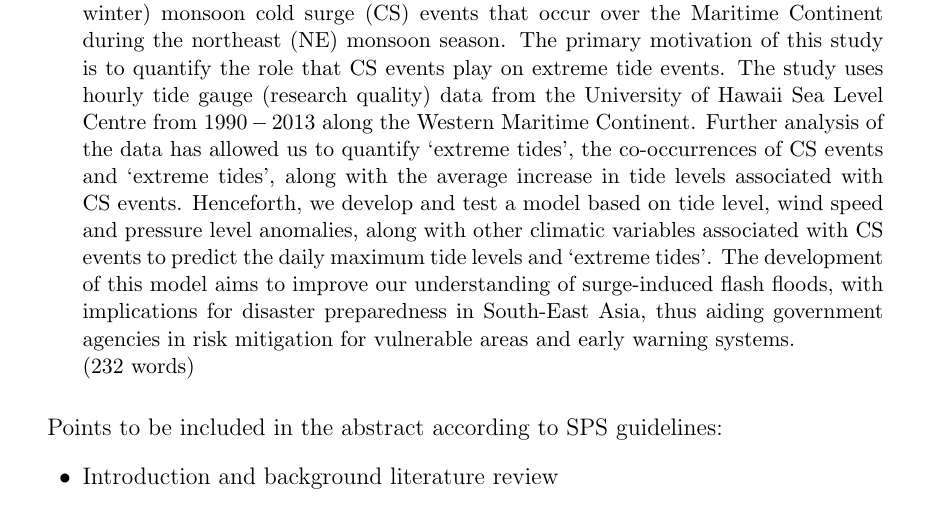
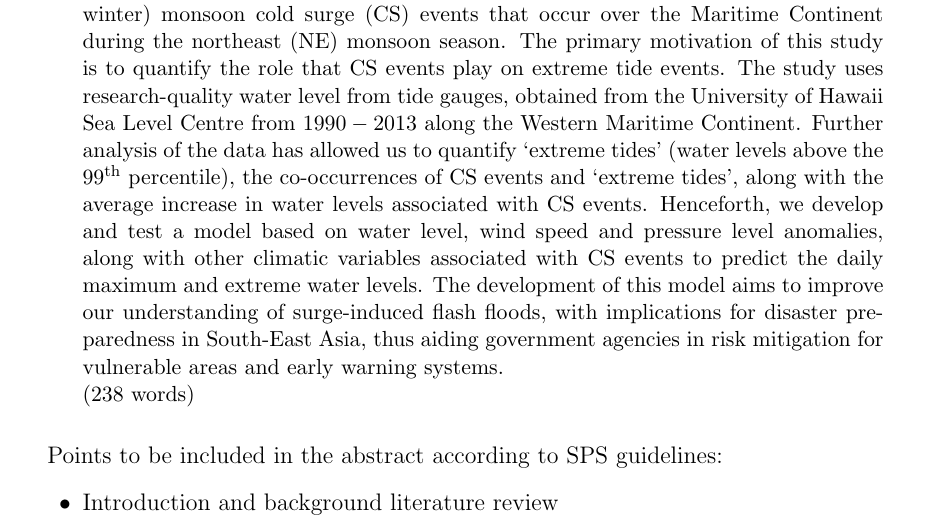
Before and after one commit to shrin0811/test_stuff_for_3172, a LaTeX paper (possible_abstract_aogs.tex): part of page 1 of 3, cut so that both start at the same text. Compiled offline with pdfLaTeX.

Commit message:
changes for 4th draft

```diff
--- a/possible_abstract_aogs.tex
+++ b/possible_abstract_aogs.tex
@@ -29,13 +29,15 @@
     both coastal and flash floods (such as the ones seen on 23\textsuperscript{rd} December 1999).
     These SCS winds are characteristic of the (boreal winter) monsoon cold surge (CS) events that
     occur over the Maritime Continent during the northeast (NE) monsoon season. The primary motivation of this study is to quantify the role that CS events
-    play on extreme tide events. The study uses hourly tide gauge (research quality) data from the University of Hawaii Sea Level Centre from $1990-2013$ along the
-    Western Maritime Continent. Further analysis of the data has allowed us to quantify `extreme tides', the co-occurrences of CS events and `extreme tides', along with the
-    average increase in tide levels associated with CS events. Henceforth, we develop and test a model based on tide level, wind speed and pressure level anomalies,
-    along with other climatic variables associated with CS events to predict the daily maximum tide levels and `extreme tides'. The development of this model
-    aims to improve our understanding of surge-induced flash floods, with implications for disaster preparedness in South-East Asia, thus aiding
+    play on extreme tide events. The study uses research-quality water level from tide gauges, obtained from
+    the University of Hawaii Sea Level Centre from $1990-2013$ along the
+    Western Maritime Continent. Further analysis of the data has allowed us to quantify `extreme tides' (water levels above the 99\textsuperscript{th} percentile),
+    the co-occurrences of CS events and `extreme tides', along with the
+    average increase in water levels associated with CS events. Henceforth, we develop and test a model based on
+    water level, wind speed and pressure level anomalies, along with other climatic variables associated with CS events to predict the daily maximum and extreme water levels.
+    The development of this model aims to improve our understanding of surge-induced flash floods, with implications for disaster preparedness in South-East Asia, thus aiding
     government agencies in risk mitigation for vulnerable areas and early warning systems.
-    \newline (232 words)
+    \newline (238 words)
 \end{abstract}
 
 
```
Also changed, not shown: possible_abstract_aogs.pdf, 2 other files.
